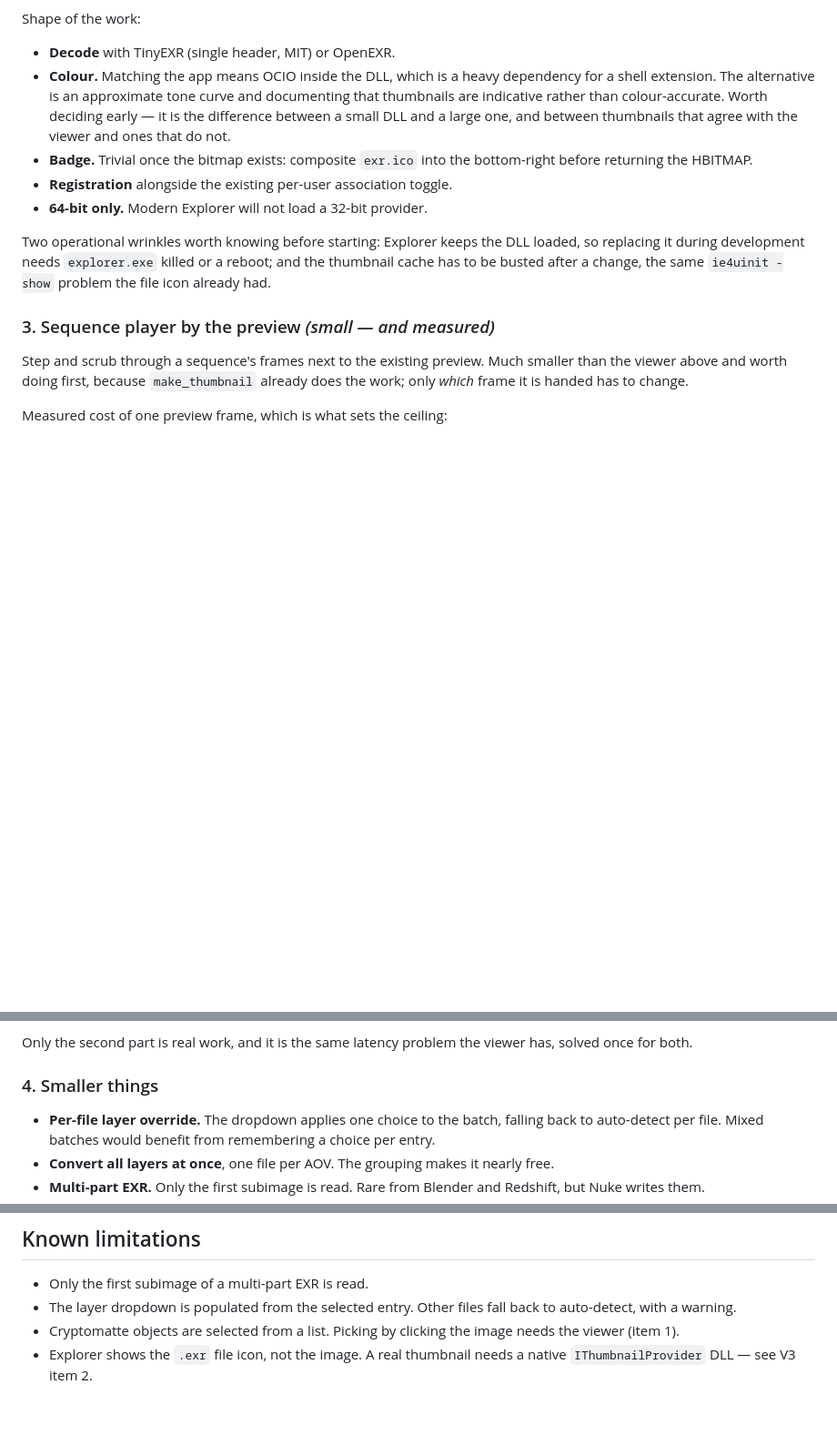
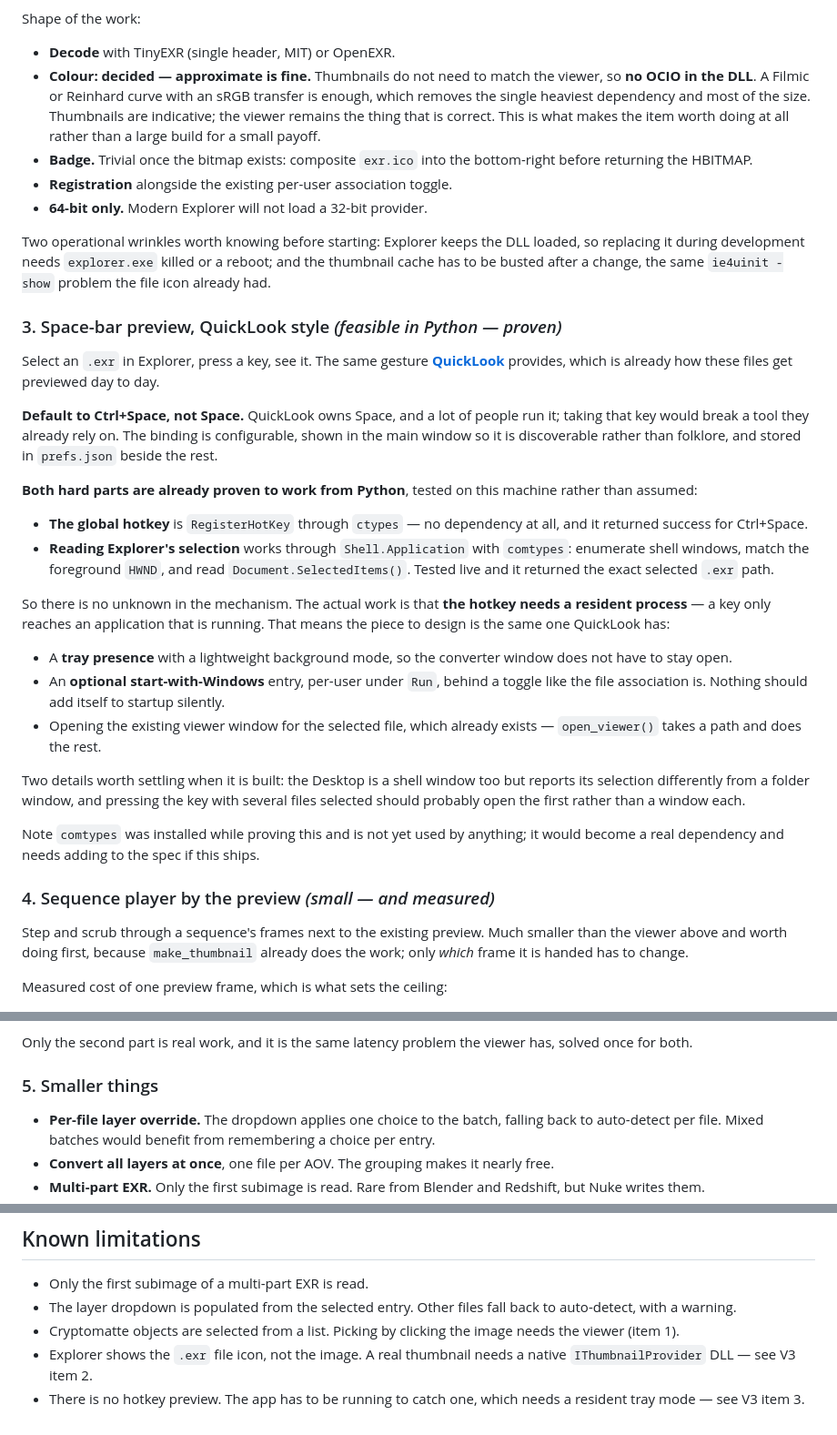
Before and after one commit to visorooo/EXRtoSRGB, a Markdown page: ROADMAP.md, 3 parts joined by grey strips. Shown at 91% size. Drawn GitHub-style; blank space fills up the shorter version.

Commit message:
Roadmap a QuickLook-style hotkey preview
Select an .exr in Explorer, press a key, see it. Defaults to Ctrl+Space
rather than Space because QuickLook owns Space and taking it would break
a tool people already run. Configurable, surfaced in the main window so
it is discoverable, stored with the other preferences.

Both hard parts were tested on this machine rather than assumed, so the
entry records a proven mechanism instead of a guess. RegisterHotKey works
through ctypes with no dependency at all. Reading Explorer's selection
works through Shell.Application with comtypes - enumerate shell windows,
match the foreground HWND, read Document.SelectedItems() - and returned
the correct selected path live.

What is left is not the mechanism but the residency: a key only reaches a
running application, so this needs a tray presence and an optional
start-with-Windows entry, behind a toggle like the file association.
Nothing should add itself to startup silently. The viewer it would open
already exists.

Also records the colour decision for the thumbnail item: approximate is
acceptable, so no OCIO in the DLL. That removes the heaviest dependency
and most of the size, and is what makes that item worth doing rather than
a large build for a small payoff.

Co-Authored-By: Claude Opus 5 <noreply@anthropic.com>

```diff
--- a/ROADMAP.md
+++ b/ROADMAP.md
@@ -299,11 +299,12 @@ does — is what keeps it from being far worse.
 Shape of the work:
 
 - **Decode** with TinyEXR (single header, MIT) or OpenEXR.
-- **Colour.** Matching the app means OCIO inside the DLL, which is a heavy
-  dependency for a shell extension. The alternative is an approximate tone curve
-  and documenting that thumbnails are indicative rather than colour-accurate.
-  Worth deciding early — it is the difference between a small DLL and a large one,
-  and between thumbnails that agree with the viewer and ones that do not.
+- **Colour: decided — approximate is fine.** Thumbnails do not need to match the
+  viewer, so **no OCIO in the DLL**. A Filmic or Reinhard curve with an sRGB
+  transfer is enough, which removes the single heaviest dependency and most of the
+  size. Thumbnails are indicative; the viewer remains the thing that is correct.
+  This is what makes the item worth doing at all rather than a large build for a
+  small payoff.
 - **Badge.** Trivial once the bitmap exists: composite `exr.ico` into the
   bottom-right before returning the HBITMAP.
 - **Registration** alongside the existing per-user association toggle.
@@ -314,7 +315,46 @@ loaded, so replacing it during development needs `explorer.exe` killed or a
 reboot; and the thumbnail cache has to be busted after a change, the same
 `ie4uinit -show` problem the file icon already had.
 
-### 3. Sequence player by the preview *(small — and measured)*
+### 3. Space-bar preview, QuickLook style *(feasible in Python — proven)*
+
+Select an `.exr` in Explorer, press a key, see it. The same gesture
+**[QuickLook](https://github.com/QL-Win/QuickLook)** provides, which is already how
+these files get previewed day to day.
+
+**Default to Ctrl+Space, not Space.** QuickLook owns Space, and a lot of people run
+it; taking that key would break a tool they already rely on. The binding is
+configurable, shown in the main window so it is discoverable rather than folklore,
+and stored in `prefs.json` beside the rest.
+
+**Both hard parts are already proven to work from Python**, tested on this machine
+rather than assumed:
+
+- **The global hotkey** is `RegisterHotKey` through `ctypes` — no dependency at
+  all, and it returned success for Ctrl+Space.
+- **Reading Explorer's selection** works through `Shell.Application` with
+  `comtypes`: enumerate shell windows, match the foreground `HWND`, and read
+  `Document.SelectedItems()`. Tested live and it returned the exact selected
+  `.exr` path.
+
+So there is no unknown in the mechanism. The actual work is that **the hotkey needs
+a resident process** — a key only reaches an application that is running. That
+means the piece to design is the same one QuickLook has:
+
+- A **tray presence** with a lightweight background mode, so the converter window
+  does not have to stay open.
+- An **optional start-with-Windows** entry, per-user under `Run`, behind a toggle
+  like the file association is. Nothing should add itself to startup silently.
+- Opening the existing viewer window for the selected file, which already exists —
+  `open_viewer()` takes a path and does the rest.
+
+Two details worth settling when it is built: the Desktop is a shell window too but
+reports its selection differently from a folder window, and pressing the key with
+several files selected should probably open the first rather than a window each.
+
+Note `comtypes` was installed while proving this and is not yet used by anything;
+it would become a real dependency and needs adding to the spec if this ships.
+
+### 4. Sequence player by the preview *(small — and measured)*
 
 Step and scrub through a sequence's frames next to the existing preview. Much
 smaller than the viewer above and worth doing first, because `make_thumbnail`
@@ -346,7 +386,7 @@ So the work splits cleanly:
 Only the second part is real work, and it is the same latency problem the viewer
 has, solved once for both.
 
-### 4. Smaller things
+### 5. Smaller things
 
 - **Per-file layer override.** The dropdown applies one choice to the batch, falling
   back to auto-detect per file. Mixed batches would benefit from remembering a
@@ -373,3 +413,5 @@ has, solved once for both.
   needs the viewer (item 1).
 - Explorer shows the `.exr` file icon, not the image. A real thumbnail needs a
   native `IThumbnailProvider` DLL — see V3 item 2.
+- There is no hotkey preview. The app has to be running to catch one, which needs
+  a resident tray mode — see V3 item 3.
```
